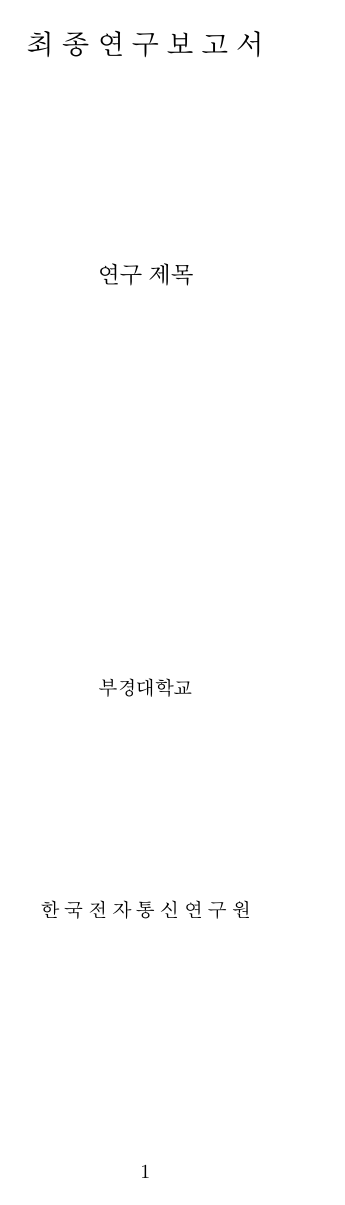
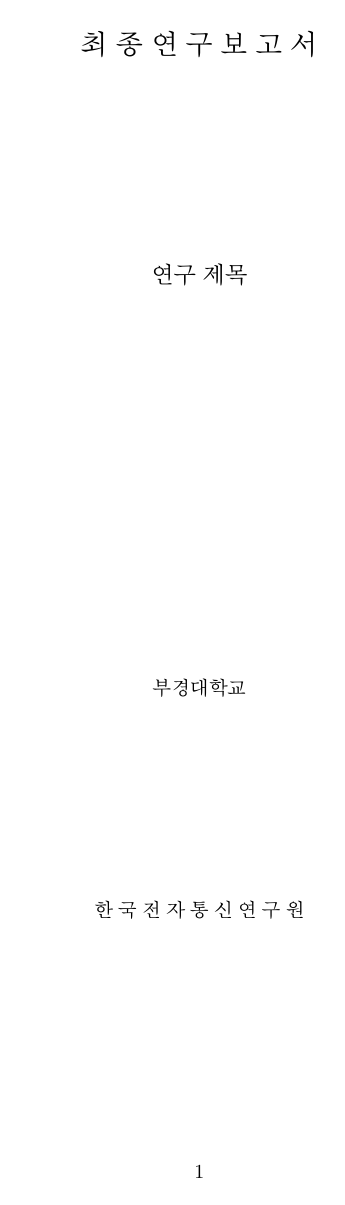
Before and after one commit to EeeUnS/TEXreport2018lab, a LaTeX thesis (report.tex): page 1 of 77. Compiled offline with XeLaTeX.

Commit message:
Add files via upload

```diff
--- a/report.tex
+++ b/report.tex
@@ -1,4 +1,4 @@
-\documentclass[chapter]{oblivoir}
+\documentclass[chapter,oneside]{oblivoir}
 
     \usepackage{graphicx}%그림을 업로드하기위한 패키지
 
```
